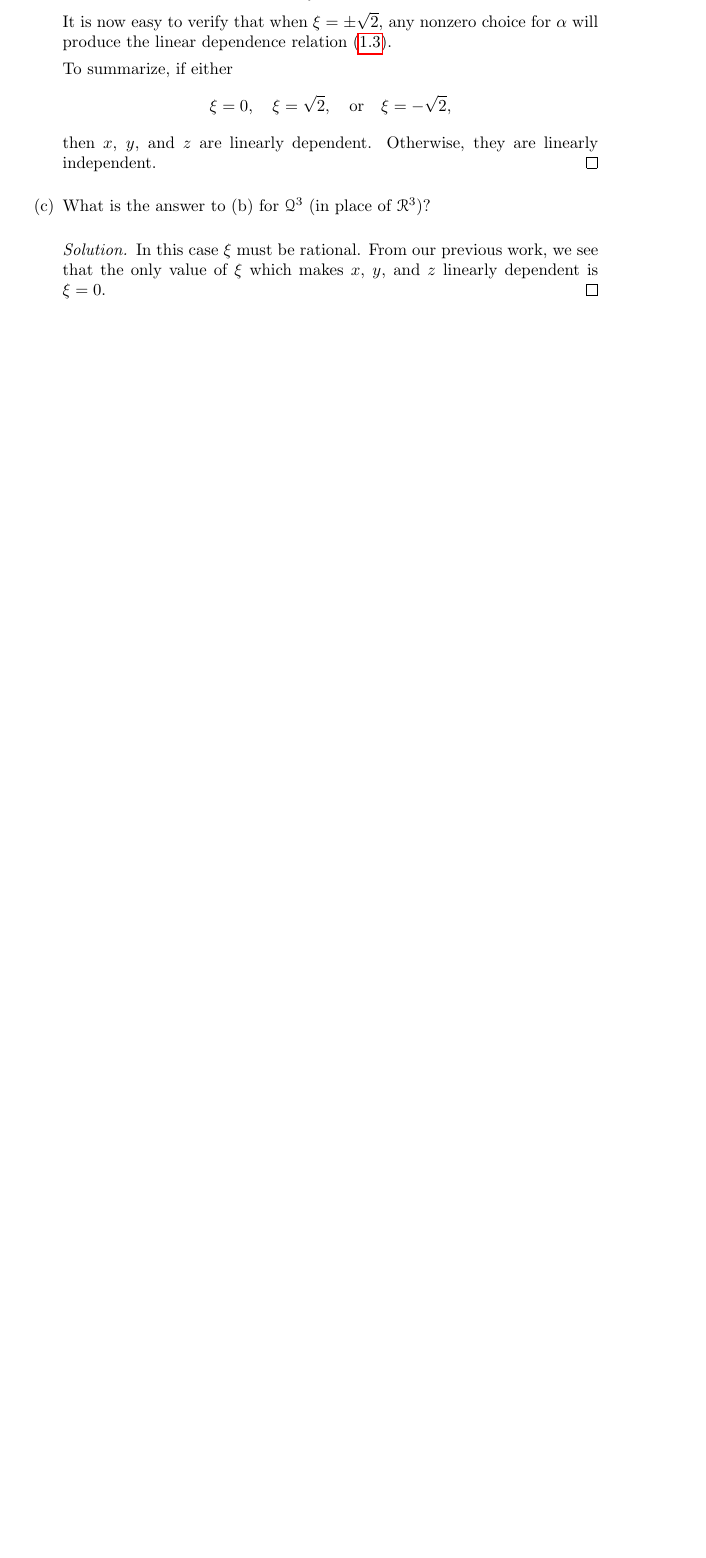
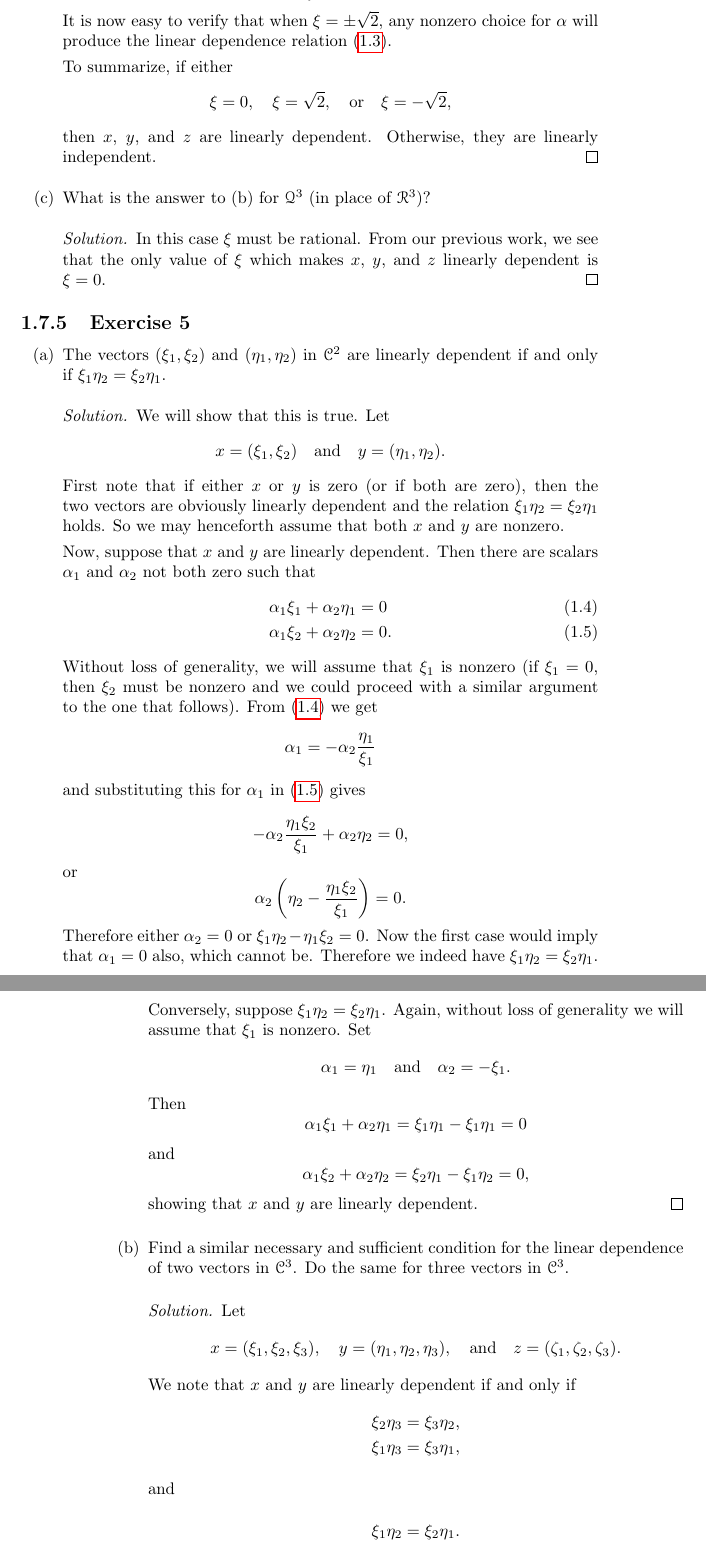
Before and after one commit to gkikola/sol-halmos-fdvs, a LaTeX thesis (src/fdvssol.tex, which reads src/ch1/section7.tex): part of page 17 of 17 before the commit and two parts of pages 17 and 18 of 18 after it, the two joined at a grey line, cut so that both start at the same text, the shorter picture padded with empty space. Compiled offline with pdfLaTeX.

Commit message:
1.7: Add Exercise 5

```diff
--- a/src/ch1/section7.tex
+++ b/src/ch1/section7.tex
@@ -210,3 +210,85 @@ independent vectors, then so also are $x + y$, $y + z$, and $z + x$?
     linearly dependent is $\xi = 0$.
   \end{solution}
 \end{enumerate}
+
+\Exercise5
+\begin{enumerate}
+\item The vectors $(\xi_1, \xi_2)$ and $(\eta_1, \eta_2)$ in $\C^2$
+  are linearly dependent if and only if $\xi_1\eta_2 = \xi_2\eta_1$.
+  \begin{solution}
+    We will show that this is true. Let
+    \begin{equation*}
+      x = (\xi_1, \xi_2)
+      \quad\text{and}\quad
+      y = (\eta_1, \eta_2).
+    \end{equation*}
+    First note that if either $x$ or $y$ is zero (or if both are
+    zero), then the two vectors are obviously linearly dependent and
+    the relation $\xi_1\eta_2 = \xi_2\eta_1$ holds. So we may
+    henceforth assume that both $x$ and $y$ are nonzero.
+
+    Now, suppose that $x$ and $y$ are linearly dependent. Then there
+    are scalars $\alpha_1$ and $\alpha_2$ not both zero such that
+    \begin{align}
+      \label{eq:xi1-eta1-combination}
+      \alpha_1\xi_1 + \alpha_2\eta_1 &= 0 \\
+      \label{eq:xi2-eta2-combination}
+      \alpha_1\xi_2 + \alpha_2\eta_2 &= 0.
+    \end{align}
+    Without loss of generality, we will assume that $\xi_1$ is nonzero
+    (if $\xi_1 = 0$, then $\xi_2$ must be nonzero and we could proceed
+    with a similar argument to the one that follows). From
+    \eqref{eq:xi1-eta1-combination} we get
+    \begin{equation*}
+      \alpha_1 = -\alpha_2\frac{\eta_1}{\xi_1}
+    \end{equation*}
+    and substituting this for $\alpha_1$ in
+    \eqref{eq:xi2-eta2-combination} gives
+    \begin{equation*}
+      -\alpha_2\frac{\eta_1\xi_2}{\xi_1} + \alpha_2\eta_2 = 0,
+    \end{equation*}
+    or
+    \begin{equation*}
+      \alpha_2\left(\eta_2 - \frac{\eta_1\xi_2}{\xi_1}\right) = 0.
+    \end{equation*}
+    Therefore either $\alpha_2 = 0$ or
+    $\xi_1\eta_2 - \eta_1\xi_2 = 0$. Now the first case would imply
+    that $\alpha_1 = 0$ also, which cannot be. Therefore we indeed
+    have $\xi_1\eta_2 = \xi_2\eta_1$.
+
+    Conversely, suppose $\xi_1\eta_2 = \xi_2\eta_1$. Again, without
+    loss of generality we will assume that $\xi_1$ is nonzero. Set
+    \begin{equation*}
+      \alpha_1 = \eta_1
+      \quad\text{and}\quad
+      \alpha_2 = -\xi_1.
+    \end{equation*}
+    Then
+    \begin{equation*}
+      \alpha_1\xi_1 + \alpha_2\eta_1 = \xi_1\eta_1 - \xi_1\eta_1 = 0
+    \end{equation*}
+    and
+    \begin{equation*}
+      \alpha_1\xi_2 + \alpha_2\eta_2 = \xi_2\eta_1 - \xi_1\eta_2 = 0,
+    \end{equation*}
+    showing that $x$ and $y$ are linearly dependent.
+  \end{solution}
+\item Find a similar necessary and sufficient condition for the linear
+  dependence of two vectors in $\C^3$. Do the same for three vectors
+  in $\C^3$.
+  \begin{solution}
+    Let
+    \begin{equation*}
+      x = (\xi_1, \xi_2, \xi_3),
+      \quad
+      y = (\eta_1, \eta_2, \eta_3),
+      \quad\text{and}\quad
+      z = (\zeta_1, \zeta_2, \zeta_3).
+    \end{equation*}
+    We note that $x$ and $y$ are linearly dependent if and only if
+    \begin{align*}
+      \xi_2\eta_3 &= \xi_3\eta_2, \\
+      \xi_1\eta_3 &= \xi_3\eta_1, \\
+      \intertext{and}
+      \xi_1\eta_2 &= \xi_2\eta_1.
+    \end{align*}
```
Also changed, not shown: src/ch1/section7.tex (19 more changed lines).
